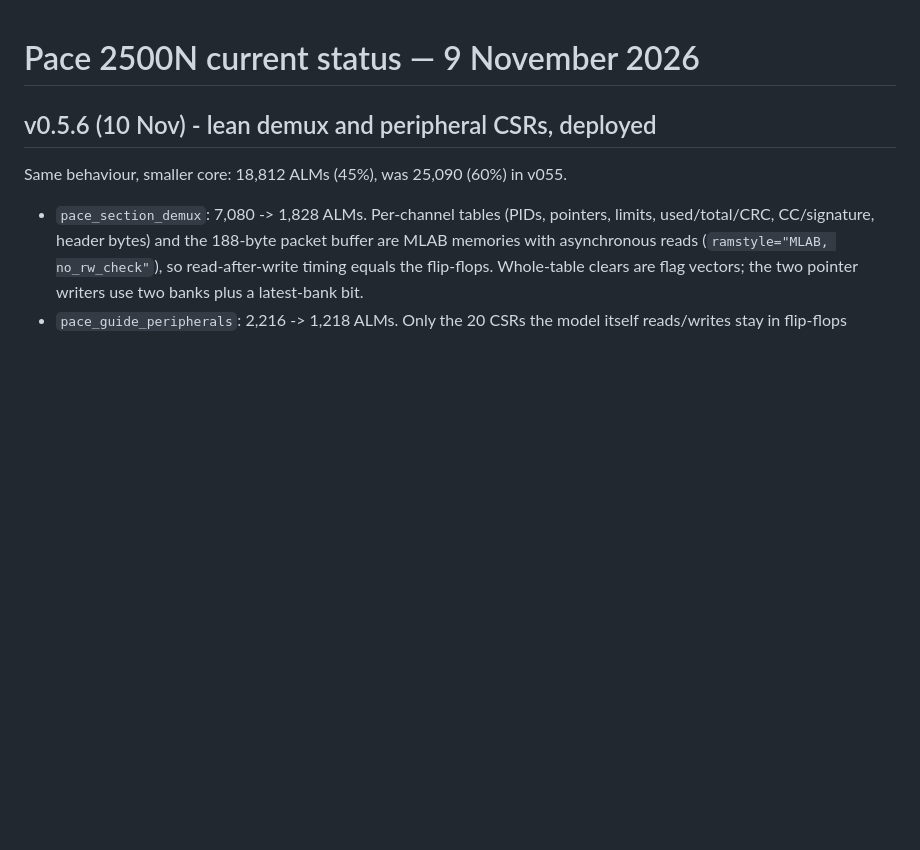
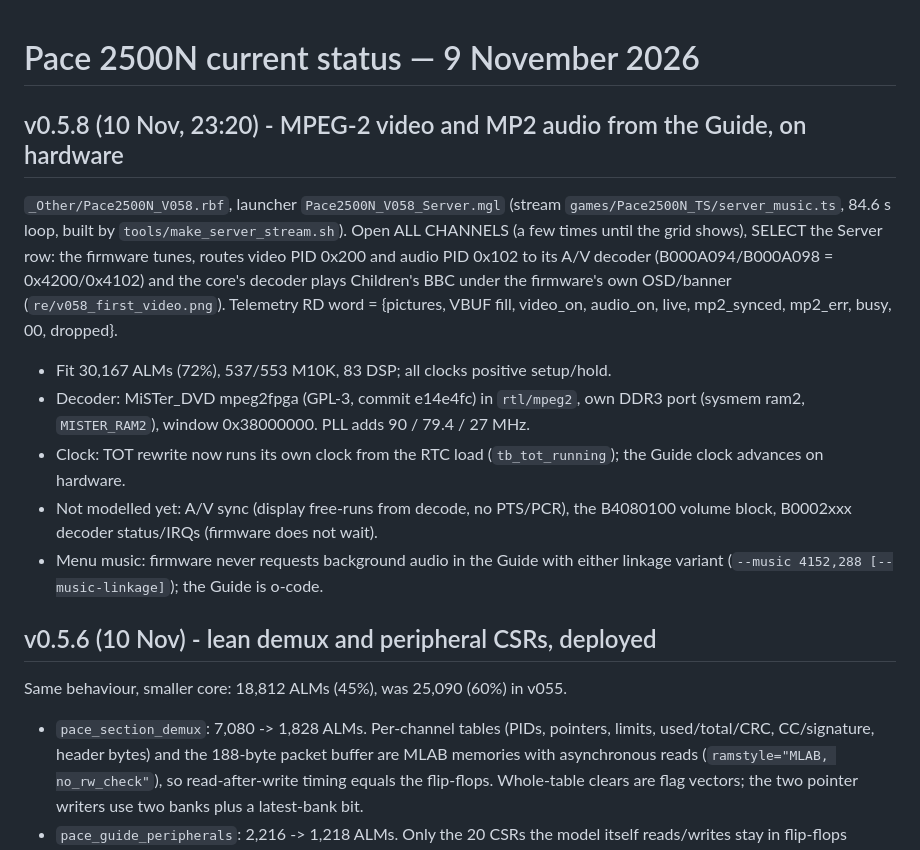
Before and after one commit to retrorepair/Pace2500N-MiSTer, a Markdown page: CURRENT_STATUS.md, the part around the change. GitHub-like rendering; blank space fills up the shorter version.

Commit message:
v0.5.8 on hardware: firmware-driven MPEG-2 video and MP2 audio from the Guide
Co-Authored-By: Claude Opus 5.5 <noreply@anthropic.com>

```diff
--- a/CURRENT_STATUS.md
+++ b/CURRENT_STATUS.md
@@ -1,5 +1,26 @@
 # Pace 2500N current status — 9 November 2026
 
+
+## v0.5.8 (10 Nov, 23:20) - MPEG-2 video and MP2 audio from the Guide, on hardware
+
+`_Other/Pace2500N_V058.rbf`, launcher `Pace2500N_V058_Server.mgl` (stream
+`games/Pace2500N_TS/server_music.ts`, 84.6 s loop, built by
+`tools/make_server_stream.sh`). Open ALL CHANNELS (a few times until the grid
+shows), SELECT the Server row: the firmware tunes, routes video PID 0x200 and
+audio PID 0x102 to its A/V decoder (B000A094/B000A098 = 0x4200/0x4102) and the
+core's decoder plays Children's BBC under the firmware's own OSD/banner
+(`re/v058_first_video.png`). Telemetry RD word = {pictures, VBUF fill,
+video_on, audio_on, live, mp2_synced, mp2_err, busy, 00, dropped}.
+
+- Fit 30,167 ALMs (72%), 537/553 M10K, 83 DSP; all clocks positive setup/hold.
+- Decoder: MiSTer_DVD mpeg2fpga (GPL-3, commit e14e4fc) in `rtl/mpeg2`, own DDR3
+  port (sysmem ram2, `MISTER_RAM2`), window 0x38000000. PLL adds 90 / 79.4 / 27 MHz.
+- Clock: TOT rewrite now runs its own clock from the RTC load (`tb_tot_running`);
+  the Guide clock advances on hardware.
+- Not modelled yet: A/V sync (display free-runs from decode, no PTS/PCR), the
+  B4080100 volume block, B0002xxx decoder status/IRQs (firmware does not wait).
+- Menu music: firmware never requests background audio in the Guide with either
+  linkage variant (`--music 4152,288 [--music-linkage]`); the Guide is o-code.
 
 ## v0.5.6 (10 Nov) - lean demux and peripheral CSRs, deployed
 
```
Also changed, not shown: re/v058_first_video.png (added), 1 other file.
